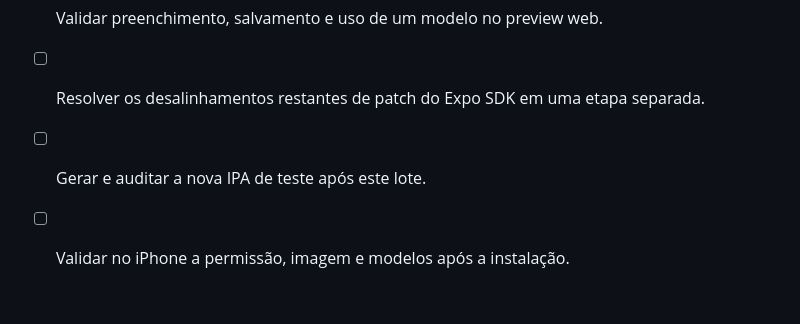
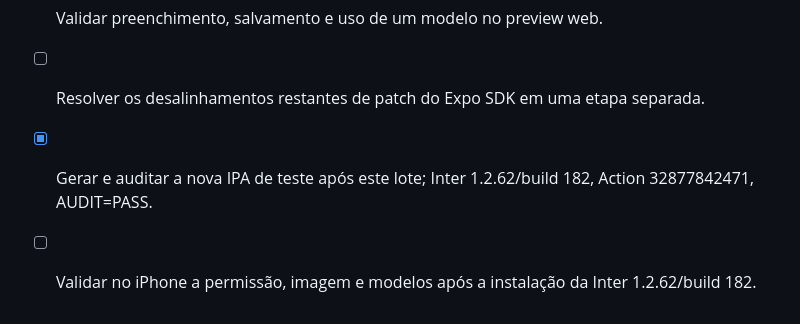
Before and after one commit to eryckmoraiis788-bit/iOS-App, a Markdown page: todo.md, the part around the change. Rendered like a GitHub page.

Commit message:
docs: record Inter 1.2.62 build 182 audit

```diff
--- a/todo.md
+++ b/todo.md
@@ -601,5 +601,5 @@
 - [x] Adicionar `expo-asset` e alinhar `expo-constants` para eliminar a duplicidade nativa.
 - [x] Validar preenchimento, salvamento e uso de um modelo no preview web.
 - [ ] Resolver os desalinhamentos restantes de patch do Expo SDK em uma etapa separada.
-- [ ] Gerar e auditar a nova IPA de teste após este lote.
-- [ ] Validar no iPhone a permissão, imagem e modelos após a instalação.
+- [x] Gerar e auditar a nova IPA de teste após este lote; Inter 1.2.62/build 182, Action 32877842471, AUDIT=PASS.
+- [ ] Validar no iPhone a permissão, imagem e modelos após a instalação da Inter 1.2.62/build 182.
```
